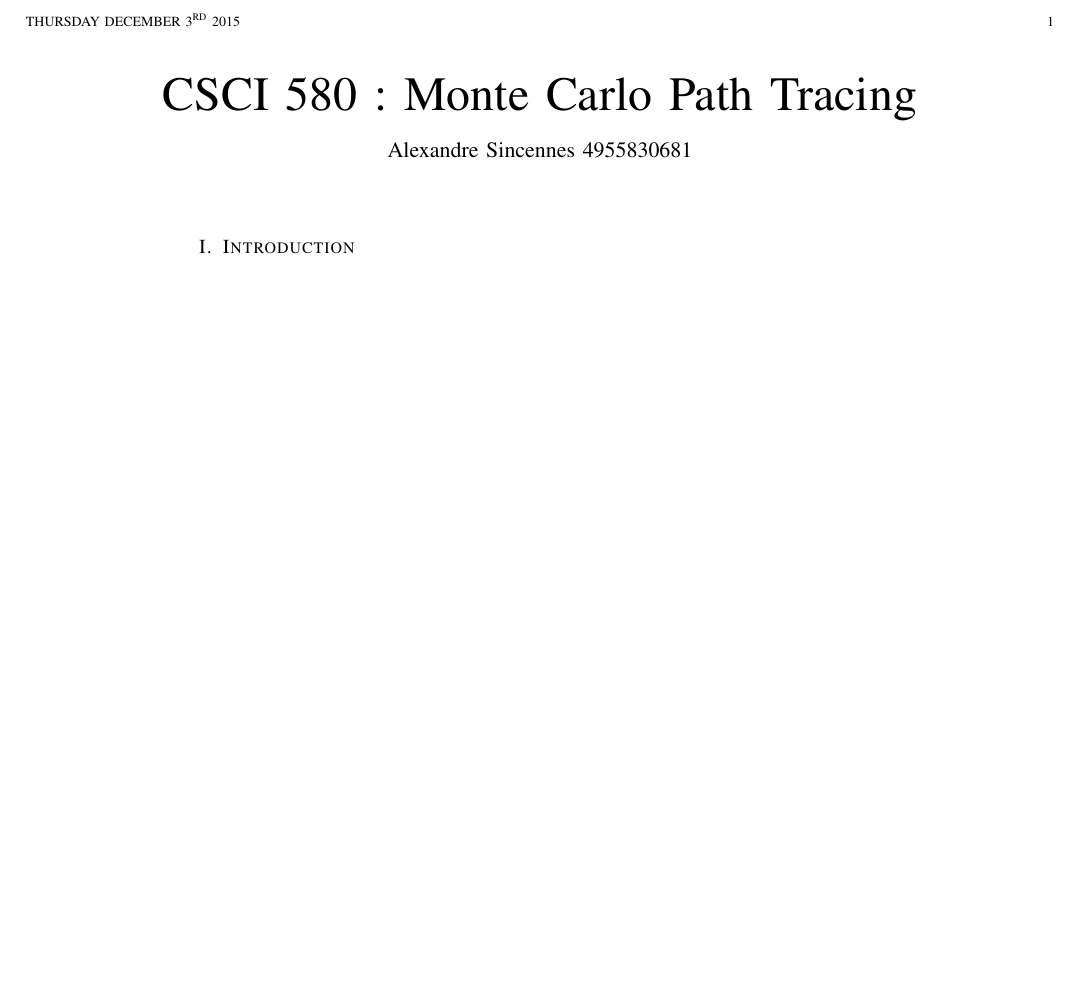
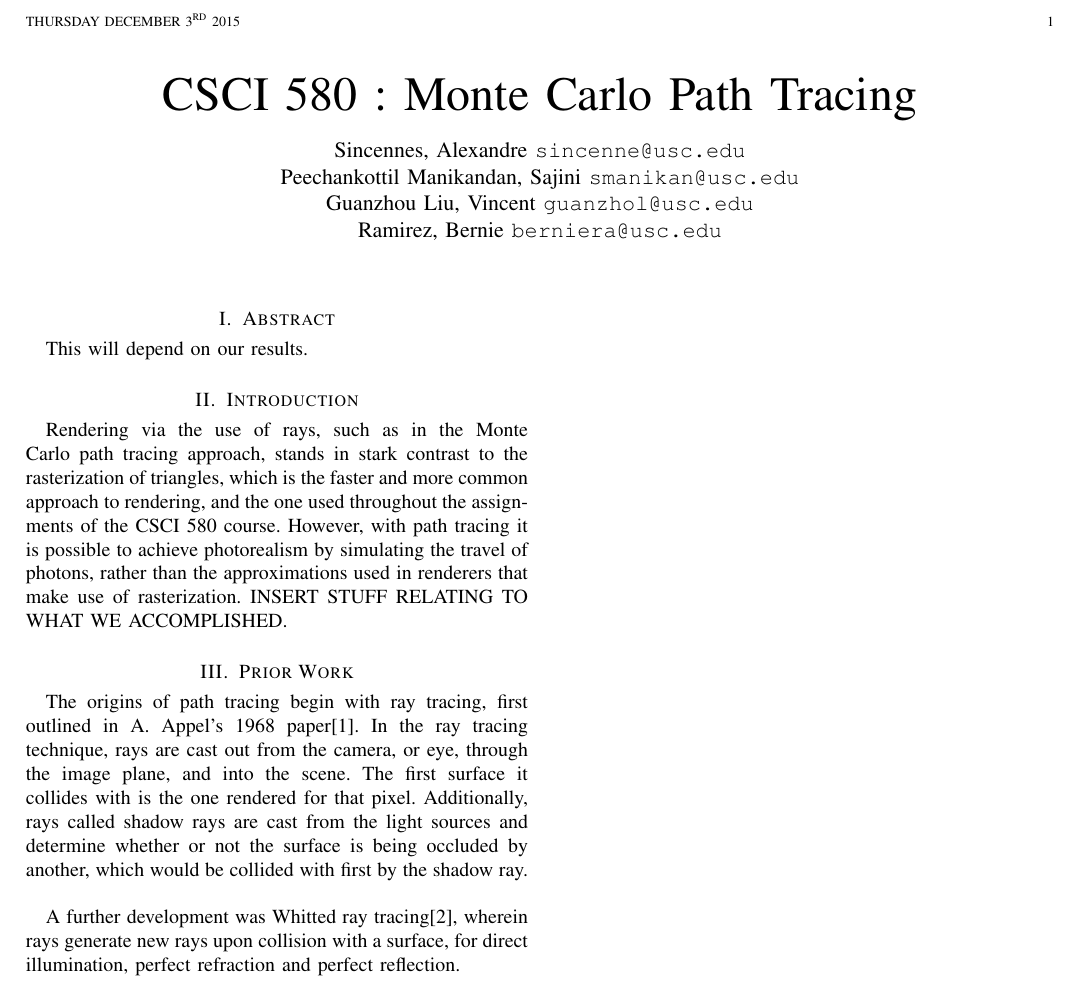
Before and after one commit to AlexSincennes/580Project, a LaTeX paper (paper/paper.tex): part of the page, cut so that both start at the same text, the shorter picture padded with empty space. Compiled offline with pdfLaTeX.

Commit message:
first few paragraphs of paper

```diff
--- a/paper/paper.tex
+++ b/paper/paper.tex
@@ -12,12 +12,37 @@
 \title{CSCI 580 : Monte Carlo Path Tracing}
 \markboth{Thursday~December~3\textsuperscript{rd}~2015}
 {December~3\textsuperscript{rd}~2015}
-\author{Alexandre Sincennes~4955830681}
+\author{
+	Sincennes, Alexandre
+	\texttt{sincenne@usc.edu}\\
+	\and
+ 	Peechankottil Manikandan, Sajini
+ 	\texttt{smanikan@usc.edu}\\
+  	\and
+	Guanzhou Liu, Vincent
+ 	\texttt{guanzhol@usc.edu}\\
+  	\and
+	Ramirez, Bernie
+ 	\texttt{berniera@usc.edu}\\
+
+}
 \maketitle
 
 %===================================================
 
+\section{Abstract}
+This will depend on our results.
+
+%===================================================
+
 \section{Introduction}
+Rendering via the use of rays, such as in the Monte Carlo path tracing approach, stands in stark contrast to the rasterization of triangles, which is the faster and more common approach to rendering, and the one used throughout the assignments of the CSCI 580 course. However, with path tracing it is possible to achieve photorealism by simulating the travel of photons, rather than the approximations used in renderers that make use of rasterization. INSERT STUFF RELATING TO WHAT WE ACCOMPLISHED.
 
+%===================================================
+
+\section{Prior Work}
+The origins of path tracing begin with ray tracing, first outlined in A. Appel's 1968 paper[1]. In the ray tracing technique, rays are cast out from the camera, or eye, through the image plane, and into the scene. The first surface it collides with is the one rendered for that pixel. Additionally, rays called shadow rays are cast from the light sources and determine whether or not the surface is being occluded by another, which would be collided with first by the shadow ray.\\
+
+A further development was Whitted ray tracing[2], wherein rays generate new rays upon collision with a surface, for direct illumination, perfect refraction and perfect reflection.
 
 \end{document}
```
